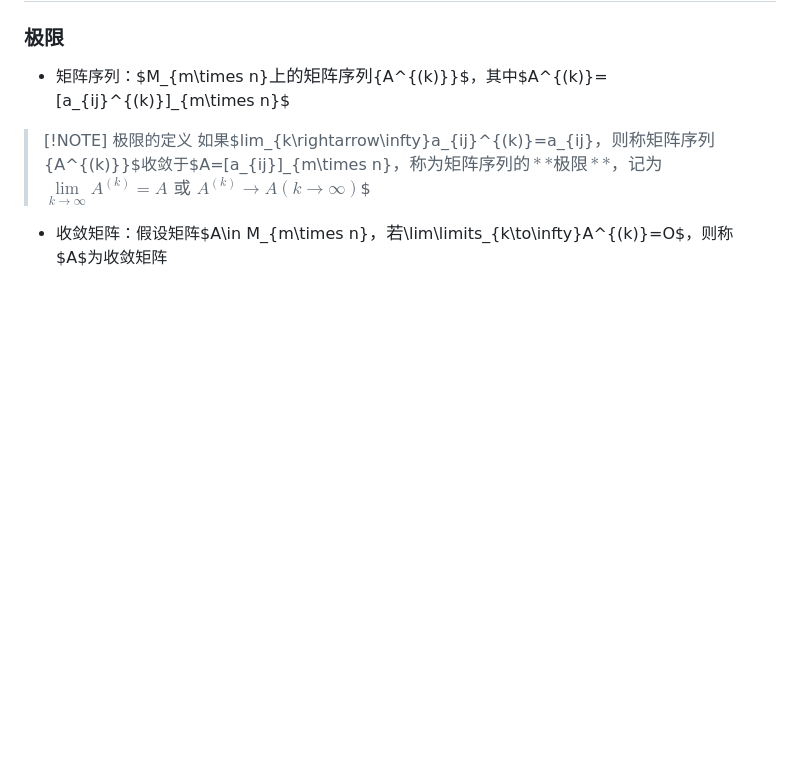
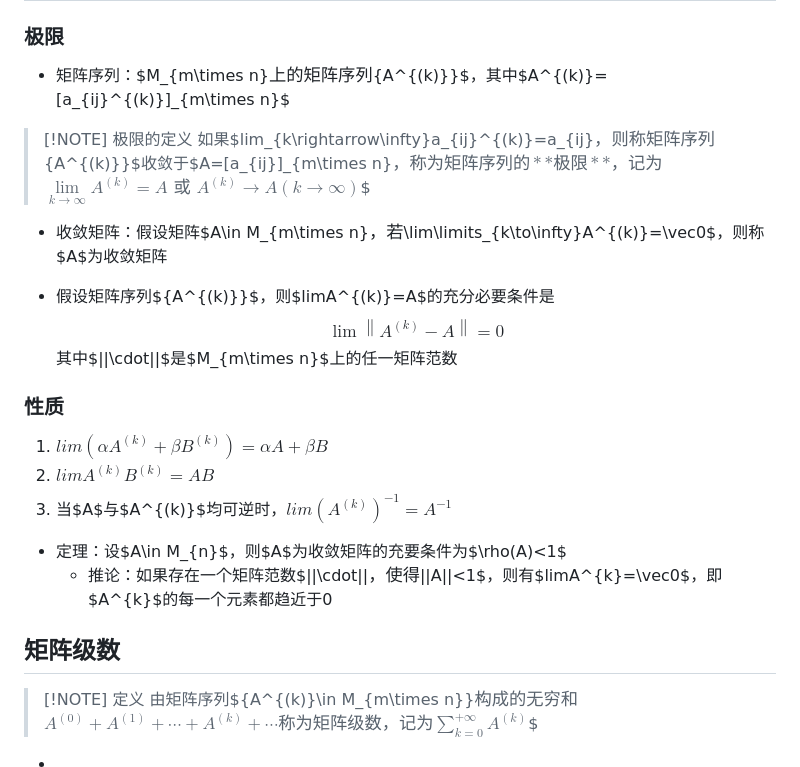
Before and after one commit to binisalegend/Road-To-CSAI, a Markdown page: Matrix-Analysis/矩阵分析课程笔记.md, the part around the change. Rendered like a GitHub page; blank space fills up the shorter version.

Commit message:
vault backup: 2024-04-22 14:36:11
Affected files:
Matrix-Analysis/矩阵分析课程笔记.md

```diff
--- a/Matrix-Analysis/矩阵分析课程笔记.md
+++ b/Matrix-Analysis/矩阵分析课程笔记.md
@@ -551,4 +551,20 @@ $$U^*AU=\begin{bmatrix}\lambda_1&0&0\\0&\ddots&0\\0&0&\lambda_n\end{bmatrix}$$
 > [!NOTE] 极限的定义
 > 如果$lim_{k\rightarrow\infty}a_{ij}^{(k)}=a_{ij}$，则称矩阵序列$\{A^{(k)}\}$收敛于$A=[a_{ij}]_{m\times n}$，称为矩阵序列的**极限**，记为$$\lim\limits_{k\to\infty}A^{(k)}=A\text{ 或 }A^{(k)}\to A\left(k\to\infty\right)$$
 
-- 收敛矩阵：假设矩阵$A\in M_{m\times n}$，若$\lim\limits_{k\to\infty}A^{(k)}=O$，则称$A$为收敛矩阵
+- 收敛矩阵：假设矩阵$A\in M_{m\times n}$，若$\lim\limits_{k\to\infty}A^{(k)}=\vec0$，则称$A$为收敛矩阵
+
+- 假设矩阵序列$\{A^{(k)}\}$，则$limA^{(k)}=A$的充分必要条件是$$\lim\left\|A^{(k)}-A\right\|=0$$其中$||\cdot||$是$M_{m\times n}$上的任一矩阵范数
+
+### 性质
+1. $lim(\alpha A^{(k)}+\beta B^{(k)})=\alpha A+\beta B$
+2. $limA^{(k)}B^{(k)}=AB$
+3. 当$A$与$A^{(k)}$均可逆时，$lim(A^{(k)})^{-1}=A^{-1}$
+
+- 定理：设$A\in M_{n}$，则$A$为收敛矩阵的充要条件为$\rho(A)<1$
+  - 推论：如果存在一个矩阵范数$||\cdot||$，使得$||A||<1$，则有$limA^{k}=\vec0$，即$A^{k}$的每一个元素都趋近于0
+
+## 矩阵级数
+> [!NOTE] 定义
+> 由矩阵序列$\{A^{(k)}\in M_{m\times n}\}$构成的无穷和$$A^{(0)}+A^{(1)}+\cdots+A^{(k)}+\cdots$$称为矩阵级数，记为$$\sum\limits_{k=0}^{+\infty}A^{(k)}$$
+
+-
```
